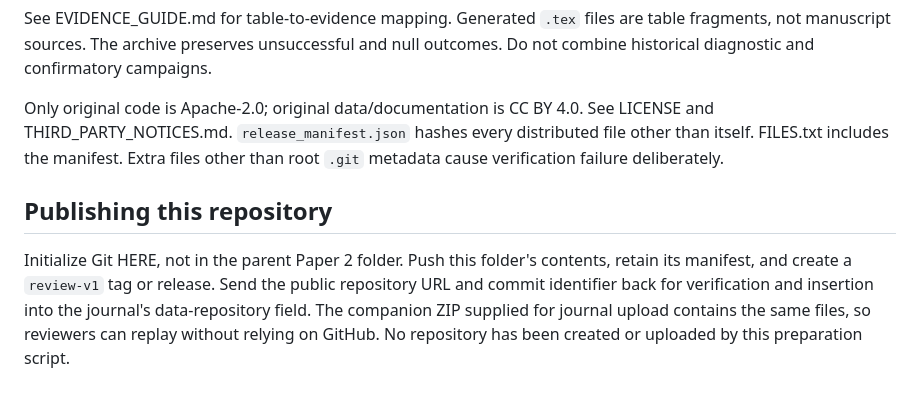
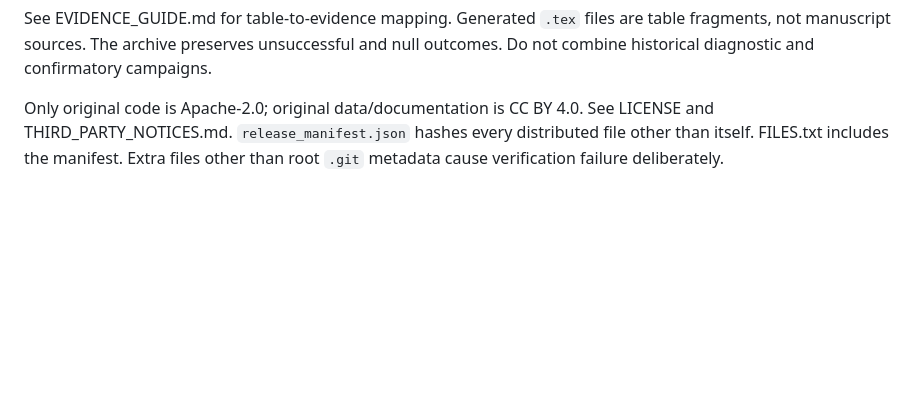
Before and after one commit to GMlee11/exact-sparse-neural-refinement-fpga, a Markdown page: README.md, the part around the change. GitHub-like rendering; blank space fills up the shorter version.

Commit message:
removed unneeded text from readme

```diff
--- a/README.md
+++ b/README.md
@@ -41,12 +41,3 @@ Only original code is Apache-2.0; original data/documentation is CC BY 4.0.
 See LICENSE and THIRD_PARTY_NOTICES.md. `release_manifest.json` hashes every
 distributed file other than itself. FILES.txt includes the manifest. Extra files
 other than root `.git` metadata cause verification failure deliberately.
-
-## Publishing this repository
-
-Initialize Git HERE, not in the parent Paper 2 folder. Push this folder's
-contents, retain its manifest, and create a `review-v1` tag or release. Send the
-public repository URL and commit identifier back for verification and insertion
-into the journal's data-repository field. The companion ZIP supplied for journal
-upload contains the same files, so reviewers can replay without relying on GitHub.
-No repository has been created or uploaded by this preparation script.
```
